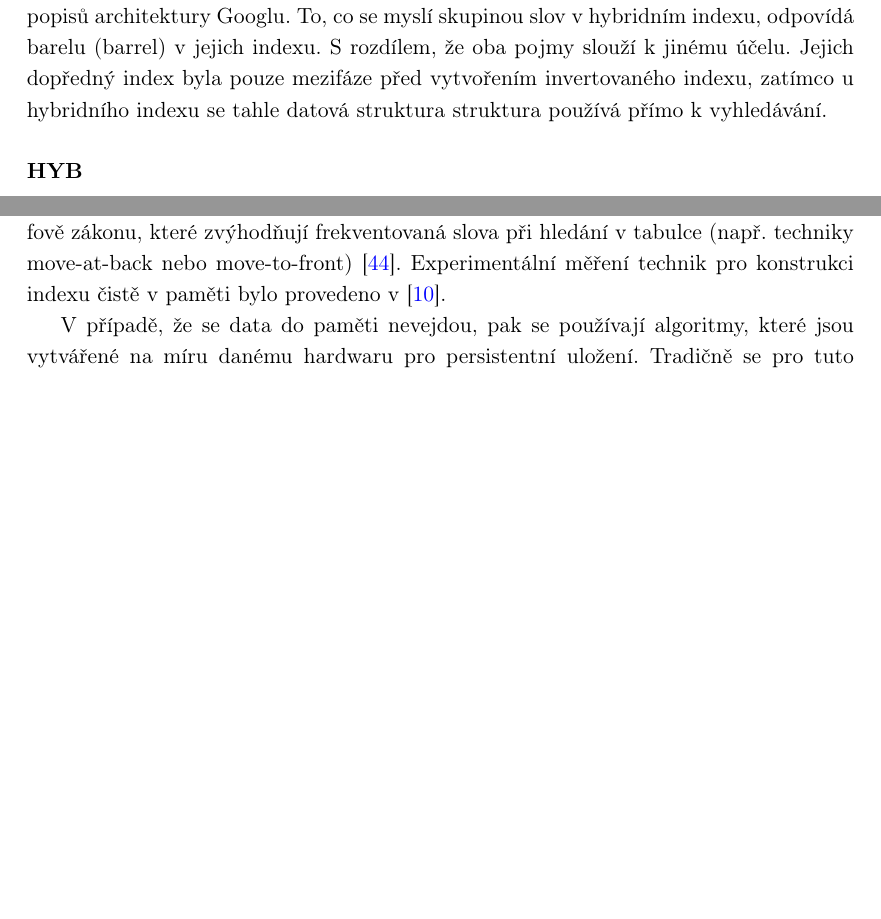
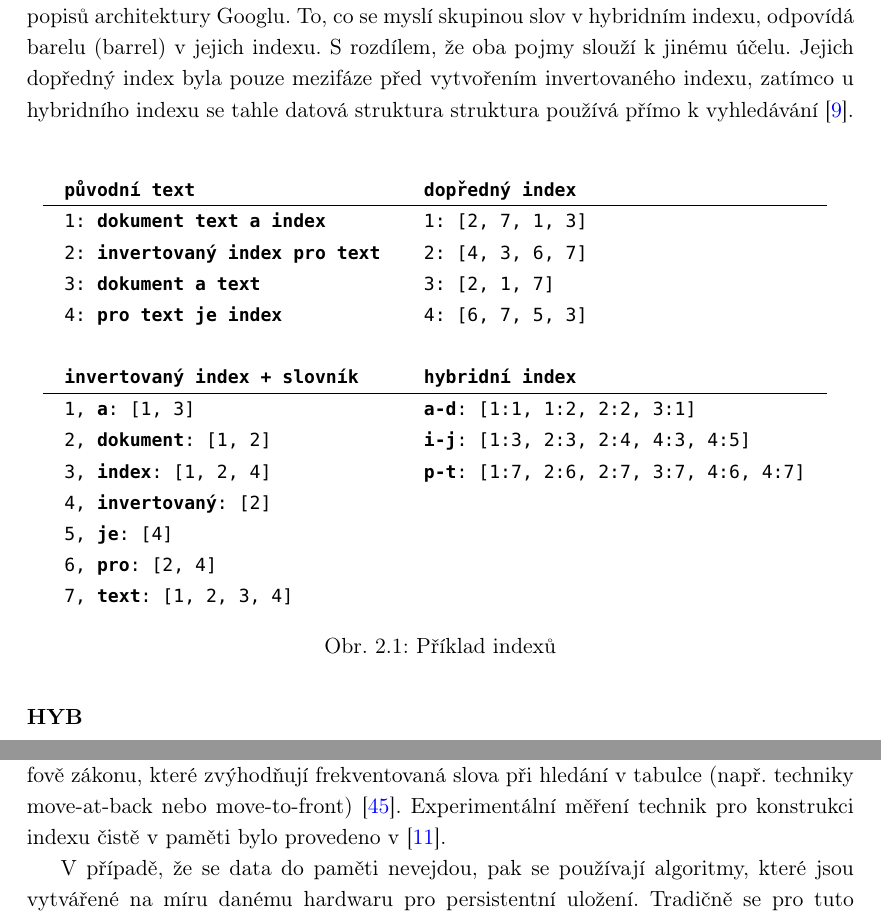
Before and after one commit to burtgulash/diplomka, a LaTeX thesis (dip.tex): two parts of pages 22 and 29 of 62, joined at a grey line, cut so that both start at the same text, the shorter picture padded with empty space. Compiled offline with pdfLaTeX.

Commit message:
Kreslik indexu

```diff
--- a/dip.tex
+++ b/dip.tex
@@ -1099,12 +1099,40 @@ abecedně blízko sebe.
 Pokud je index rozšířený o pozicovou informaci, pak sloučením všech
 invertovaných záznamů získáme zpět původní datovou sadu, pouze zakódovanou
 (dopředný index, forward index). Index se nazývá hybridní, protože je hybridem
-mezi invertovaným a dopředným indexem.  Hybridní index je velmi podobný
+mezi invertovaným a dopředným indexem. Hybridní index je velmi podobný
 dopřednému indexu v jednom z prvních popisů architektury Googlu. To, co se
 myslí skupinou slov v hybridním indexu, odpovídá barelu (barrel) v jejich
 indexu. S rozdílem, že oba pojmy slouží k jinému účelu. Jejich dopředný index
 byla pouze mezifáze před vytvořením invertovaného indexu, zatímco u hybridního
-indexu se tahle datová struktura struktura používá přímo k vyhledávání.
+indexu se tahle datová struktura struktura používá přímo k
+vyhledávání~\cite{Brin:1998:ALH:297810.297827}.
+
+\mbox{}
+\begin{figure}[H]
+\centering
+\begin{tt}
+\begin{tabulary}{\textwidth}{LLL}
+\textbf{původní text} & \textbf{dopředný index} \\
+\hline
+1: \bftt{dokument text a index}         & 1: [2, 7, 1, 3] \\
+2: \bftt{invertovaný index pro text}    & 2: [4, 3, 6, 7] \\
+3: \bftt{dokument a text}               & 3: [2, 1, 7] \\
+4: \bftt{pro text je index}             & 4: [6, 7, 5, 3] \\
+\vspace{.5cm}\\
+\textbf{invertovaný index + slovník} & \textbf{hybridní index} \\
+\hline
+1, \bftt{a}:           [1, 3]        & \bftt{a-d}: [1:1, 1:2, 2:2, 3:1] \\
+2, \bftt{dokument}:    [1, 2]        & \bftt{i-j}: [1:3, 2:3, 2:4, 4:3, 4:5] \\
+3, \bftt{index}:       [1, 2, 4]     & \bftt{p-t}: [1:7, 2:6, 2:7, 3:7, 4:6, 4:7] \\
+4, \bftt{invertovaný}: [2] & \\
+5, \bftt{je}:          [4] & \\
+6, \bftt{pro}:         [2, 4] & \\
+7, \bftt{text}:        [1, 2, 3, 4] & \\
+\end{tabulary}
+\end{tt}
+\caption{Příklad indexů}
+\label{tab:index_examples}
+\end{figure}
 
 \subsubsection{HYB} je typ hybridního invertovaného indexu, který během
 indexování předsloučí invertované seznamy slov v abecedním
```
Also changed, not shown: ref.bib (+20 -0 lines), dip.tex (2 more changed lines).
